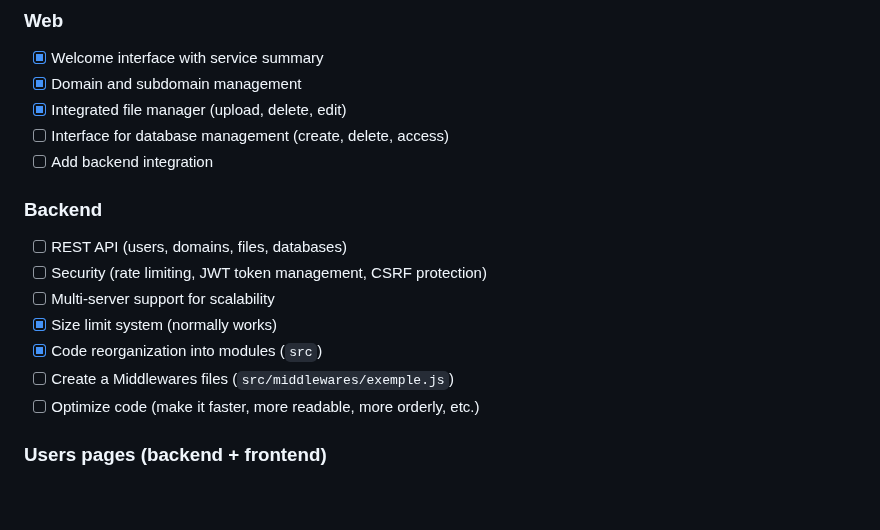
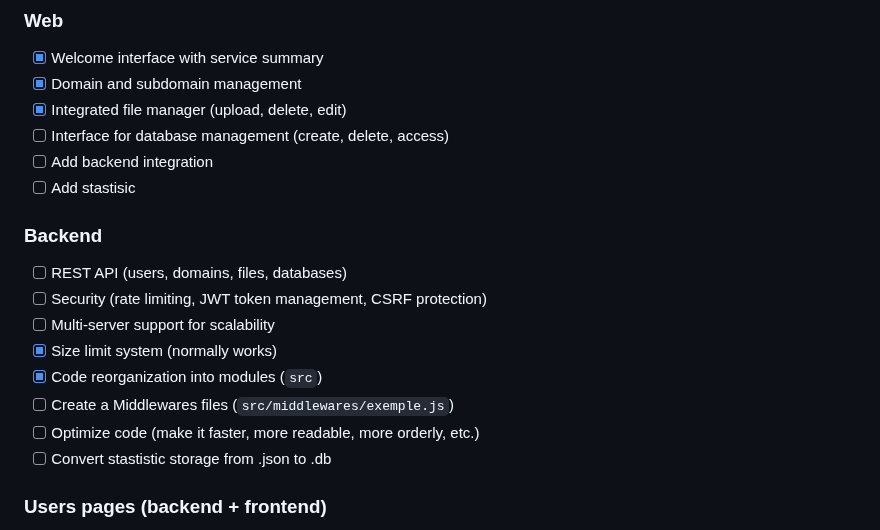
Before and after one commit to lumenlabss/LumenOne, a Markdown page: README.md, the part around the change. Drawn GitHub-style; blank space fills up the shorter version.

```diff
--- a/README.md
+++ b/README.md
@@ -140,6 +140,7 @@ Project completion : ⁓ 22%
 - [x] Integrated file manager (upload, delete, edit)
 - [ ] Interface for database management (create, delete, access)
 - [ ] Add backend integration
+- [ ] Add stastisic
 
 ### Backend
 
@@ -150,6 +151,7 @@ Project completion : ⁓ 22%
 - [x] Code reorganization into modules (`src`)
 - [ ] Create a Middlewares files (`src/middlewares/exemple.js`)
 - [ ] Optimize code (make it faster, more readable, more orderly, etc.)
+- [ ] Convert stastistic storage from .json to .db
 
 ### Users pages (backend + frontend)
 
```
